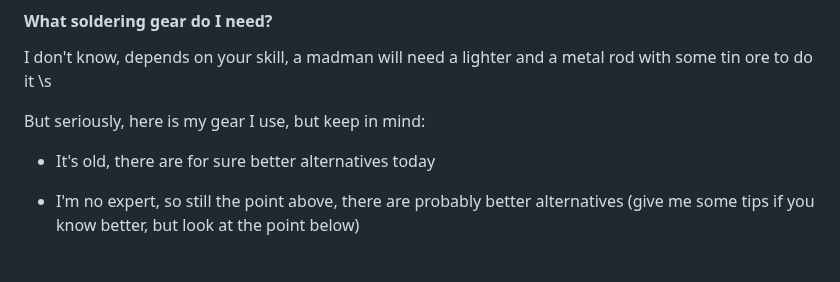
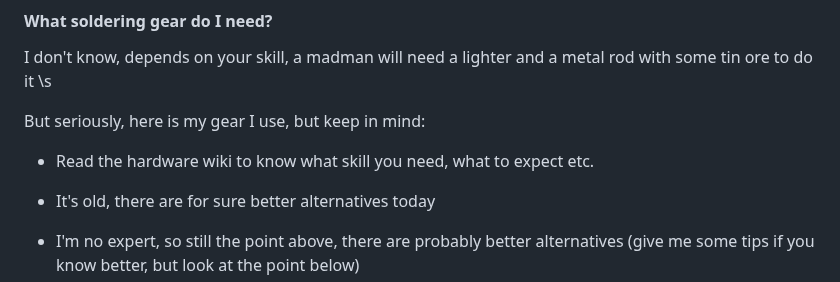
Before and after one commit to Szybet/Yatchy, a Markdown page: faq.md, the part around the change. Rendered like a GitHub page; blank space fills up the shorter version.

```diff
--- a/faq.md
+++ b/faq.md
@@ -9,6 +9,7 @@ No place for it really, it was more important to optimise the module area than f
 I don't know, depends on your skill, a madman will need a lighter and a metal rod with some tin ore to do it \s
 
 But seriously, here is my gear I use, but keep in mind:
+- Read the hardware wiki to know what skill you need, what to expect etc.
 - It's old, there are for sure better alternatives today
 - I'm no expert, so still the point above, there are probably better alternatives (give me some tips if you know better, but look at the point below)
 - I prefer, lightly put, to pay less, a lot less when available, but I also prefer long lasting tools. The triangle is my enemy.
```
